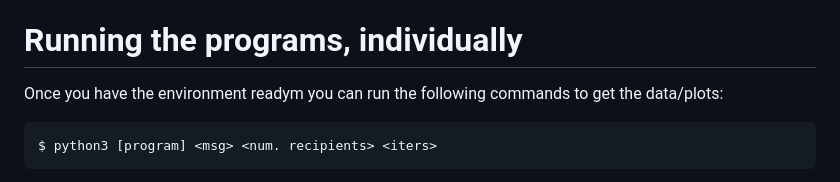
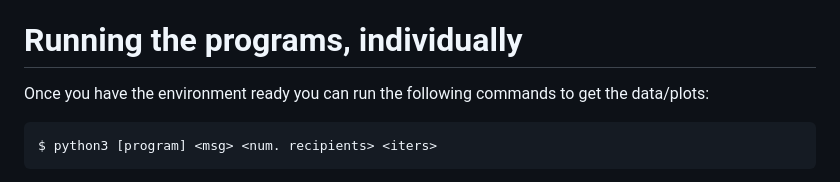
Before and after one commit to jesusdiazvico/didcomm-privacy-benchmarks, a Markdown page: README.md, the part around the change. Drawn GitHub-style.

Commit message:
Update README.md
Typo.

````diff
--- a/README.md
+++ b/README.md
@@ -42,7 +42,7 @@ in Ubuntu. Probably also in other UNIX-based systems.
 
 # Running the programs, individually
 
-Once you have the environment readym you can run the following commands to get
+Once you have the environment ready you can run the following commands to get
 the data/plots:
 
 ```
````
